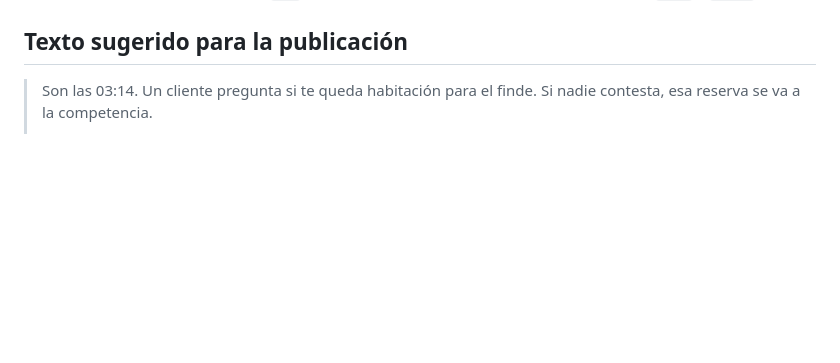
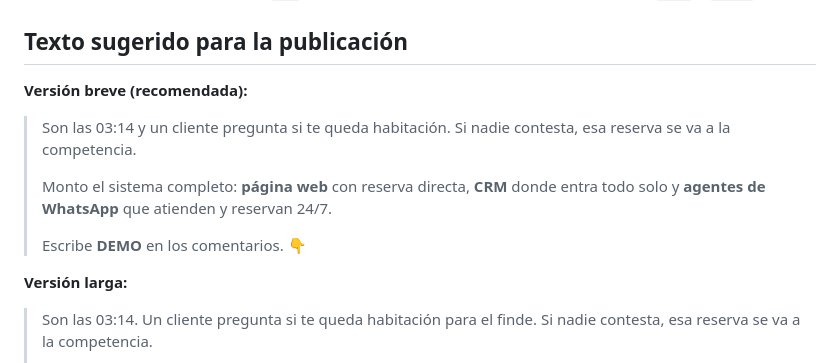
Before and after one commit to akmorad/miWebMorad, a Markdown page: video/README.md, the part around the change. GitHub-like rendering; blank space fills up the shorter version.

Commit message:
Añadir versión breve del texto de publicación al README del reel
Co-Authored-By: Claude Opus 5 <noreply@anthropic.com>
Claude-Session: https://claude.ai/code/session_01KQwRg1HSLaPqaKoBMX65wj

```diff
--- a/video/README.md
+++ b/video/README.md
@@ -48,6 +48,18 @@ NODE_PATH=/opt/node22/lib/node_modules node preview.cjs 3.4 8.9 19 28.6
 
 ## Texto sugerido para la publicación
 
+**Versión breve (recomendada):**
+
+> Son las 03:14 y un cliente pregunta si te queda habitación. Si nadie contesta,
+> esa reserva se va a la competencia.
+>
+> Monto el sistema completo: **página web** con reserva directa, **CRM** donde
+> entra todo solo y **agentes de WhatsApp** que atienden y reservan 24/7.
+>
+> Escribe **DEMO** en los comentarios. 👇
+
+**Versión larga:**
+
 > Son las 03:14. Un cliente pregunta si te queda habitación para el finde.
 > Si nadie contesta, esa reserva se va a la competencia.
 >
```
